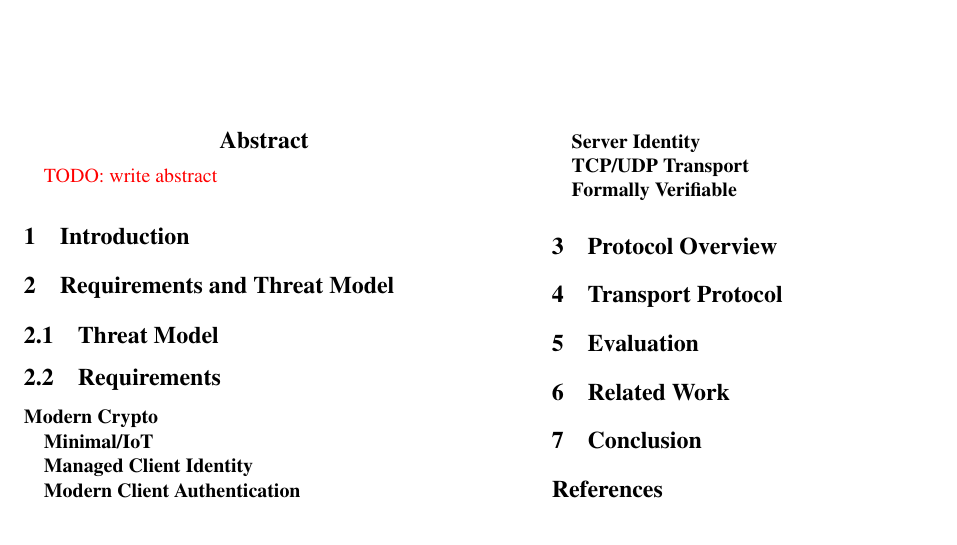
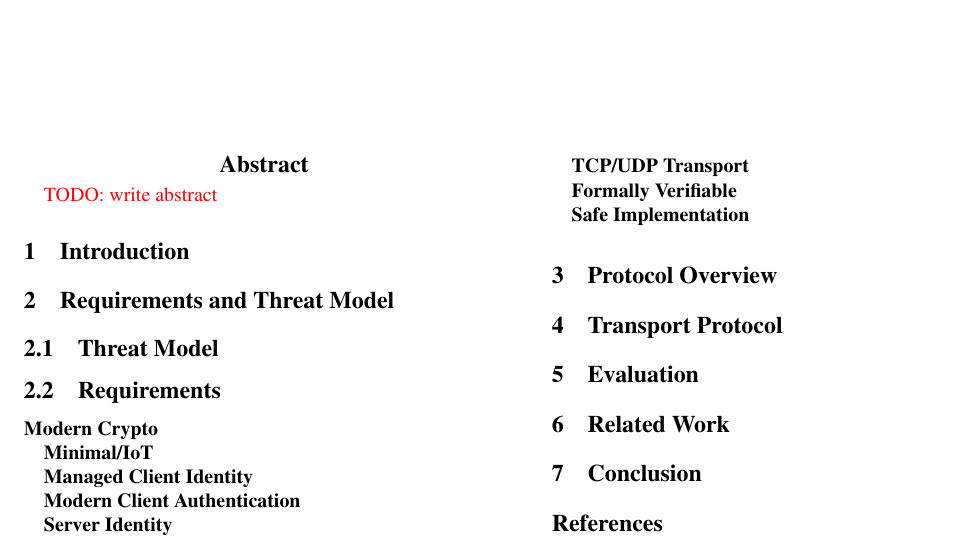
Before and after one commit to hop-proto/hop-go, a LaTeX paper (paper.tex, which reads requirements.tex): part of the page, cut so that both start at the same text. Compiled offline with pdfLaTeX; a LaTeX package or settings file that is missing is left out.

Commit message:
more requirements

```diff
--- a/requirements.tex
+++ b/requirements.tex
@@ -17,3 +17,5 @@
 \textbf{TCP/UDP Transport}
 
 \textbf{Formally Verifiable}
+
+\textbf{Safe Implementation}
```
